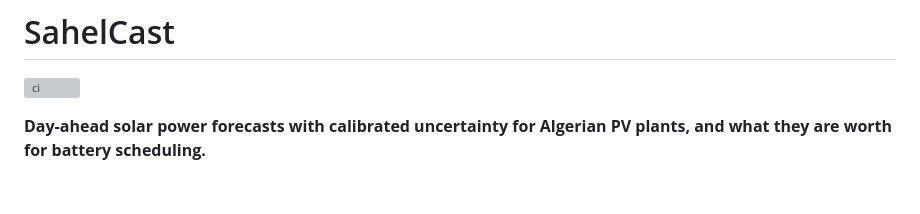
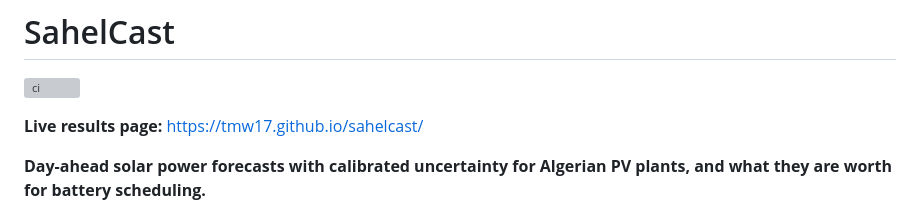
Before and after one commit to TMW17/sahelcast, a Markdown page: README.md, the part around the change. GitHub-like rendering; blank space fills up the shorter version; grey boxes are pictures that could not be loaded.

Commit message:
README: link to the live results page

```diff
--- a/README.md
+++ b/README.md
@@ -1,6 +1,8 @@
 # SahelCast
 
 [![ci](https://github.com/TMW17/sahelcast/actions/workflows/ci.yml/badge.svg)](https://github.com/TMW17/sahelcast/actions/workflows/ci.yml)
+
+**Live results page:** https://tmw17.github.io/sahelcast/
 
 **Day-ahead solar power forecasts with calibrated uncertainty for Algerian PV plants, and what they are worth for battery scheduling.**
 
```
